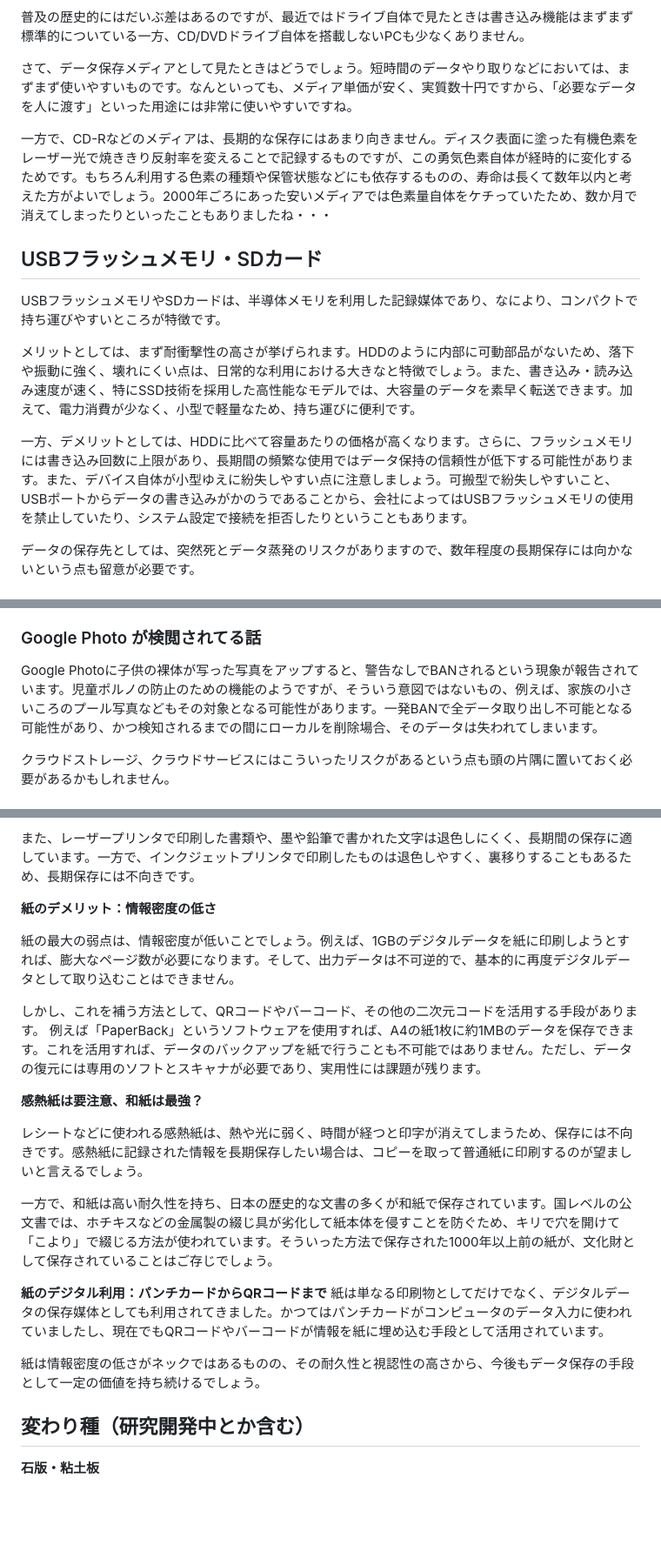
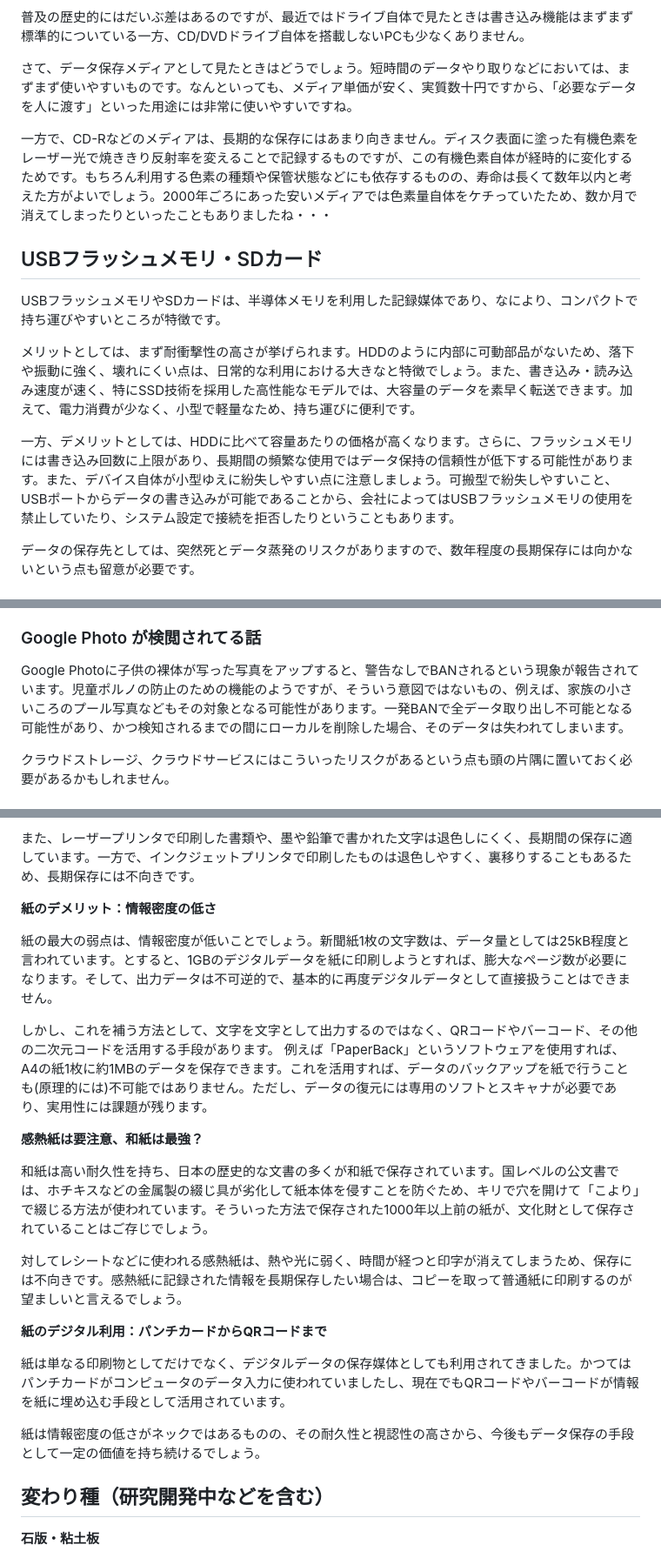
Before and after one commit to onestop-techbook/datamanegement-vivliostyle, a Markdown page: src/chap-device.md, 3 parts joined by grey strips. Shown at 87% size. GitHub-like rendering; blank space fills up the shorter version.

```diff
--- a/src/chap-device.md
+++ b/src/chap-device.md
@@ -59,7 +66,7 @@ https://www.asus.com/jp/support/faq/1045089/
 
 さて、データ保存メディアとして見たときはどうでしょう。短時間のデータやり取りなどにおいては、まずまず使いやすいものです。なんといっても、メディア単価が安く、実質数十円ですから、「必要なデータを人に渡す」といった用途には非常に使いやすいですね。
 
-一方で、CD-Rなどのメディアは、長期的な保存にはあまり向きません。ディスク表面に塗った有機色素をレーザー光で焼ききり反射率を変えることで記録するものですが、この勇気色素自体が経時的に変化するためです。もちろん利用する色素の種類や保管状態などにも依存するものの、寿命は長くて数年以内と考えた方がよいでしょう。2000年ごろにあった安いメディアでは色素量自体をケチっていたため、数か月で消えてしまったりといったこともありましたね・・・
+一方で、CD-Rなどのメディアは、長期的な保存にはあまり向きません。ディスク表面に塗った有機色素をレーザー光で焼ききり反射率を変えることで記録するものですが、この有機色素自体が経時的に変化するためです。もちろん利用する色素の種類や保管状態などにも依存するものの、寿命は長くて数年以内と考えた方がよいでしょう。2000年ごろにあった安いメディアでは色素量自体をケチっていたため、数か月で消えてしまったりといったこともありましたね・・・
 
 
 ## USBフラッシュメモリ・SDカード
@@ -67,7 +74,7 @@ USBフラッシュメモリやSDカードは、半導体メモリを利用した
 
 メリットとしては、まず耐衝撃性の高さが挙げられます。HDDのように内部に可動部品がないため、落下や振動に強く、壊れにくい点は、日常的な利用における大きなと特徴でしょう。また、書き込み・読み込み速度が速く、特にSSD技術を採用した高性能なモデルでは、大容量のデータを素早く転送できます。加えて、電力消費が少なく、小型で軽量なため、持ち運びに便利です。
 
-一方、デメリットとしては、HDDに比べて容量あたりの価格が高くなります。さらに、フラッシュメモリには書き込み回数に上限があり、長期間の頻繁な使用ではデータ保持の信頼性が低下する可能性があります。また、デバイス自体が小型ゆえに紛失しやすい点に注意しましょう。可搬型で紛失しやすいこと、USBポートからデータの書き込みがかのうであることから、会社によってはUSBフラッシュメモリの使用を禁止していたり、システム設定で接続を拒否したりということもあります。
+一方、デメリットとしては、HDDに比べて容量あたりの価格が高くなります。さらに、フラッシュメモリには書き込み回数に上限があり、長期間の頻繁な使用ではデータ保持の信頼性が低下する可能性があります。また、デバイス自体が小型ゆえに紛失しやすい点に注意しましょう。可搬型で紛失しやすいこと、USBポートからデータの書き込みが可能であることから、会社によってはUSBフラッシュメモリの使用を禁止していたり、システム設定で接続を拒否したりということもあります。
 
 データの保存先としては、突然死とデータ蒸発のリスクがありますので、数年程度の長期保存には向かないという点も留意が必要です。
 
@@ -87,7 +94,7 @@ NAS（Network Attached Storage）は、ネットワークに接続して使用
 
 ### Google Photo が検閲されてる話
 
-Google Photoに子供の裸体が写った写真をアップすると、警告なしでBANされるという現象が報告されています。児童ポルノの防止のための機能のようですが、そういう意図ではないもの、例えば、家族の小さいころのプール写真などもその対象となる可能性があります。一発BANで全データ取り出し不可能となる可能性があり、かつ検知されるまでの間にローカルを削除場合、そのデータは失われてしまいます。
+Google Photoに子供の裸体が写った写真をアップすると、警告なしでBANされるという現象が報告されています。児童ポルノの防止のための機能のようですが、そういう意図ではないもの、例えば、家族の小さいころのプール写真などもその対象となる可能性があります。一発BANで全データ取り出し不可能となる可能性があり、かつ検知されるまでの間にローカルを削除した場合、そのデータは失われてしまいます。
 
 クラウドストレージ、クラウドサービスにはこういったリスクがあるという点も頭の片隅に置いておく必要があるかもしれません。
 
@@ -158,21 +163,23 @@ HDDまたはSSDを並列にすることで、容量、アクセス速度、多
 
 **紙のデメリット：情報密度の低さ**
 
-紙の最大の弱点は、情報密度が低いことでしょう。例えば、1GBのデジタルデータを紙に印刷しようとすれば、膨大なページ数が必要になります。そして、出力データは不可逆的で、基本的に再度デジタルデータとして取り込むことはできません。
+紙の最大の弱点は、情報密度が低いことでしょう。新聞紙1枚の文字数は、データ量としては25kB程度と言われています。とすると、1GBのデジタルデータを紙に印刷しようとすれば、膨大なページ数が必要になります。そして、出力データは不可逆的で、基本的に再度デジタルデータとして直接扱うことはできません。
 
-しかし、これを補う方法として、QRコードやバーコード、その他の二次元コードを活用する手段があります。
-例えば「PaperBack」というソフトウェアを使用すれば、A4の紙1枚に約1MBのデータを保存できます。これを活用すれば、データのバックアップを紙で行うことも不可能ではありません。ただし、データの復元には専用のソフトとスキャナが必要であり、実用性には課題が残ります。
+しかし、これを補う方法として、文字を文字として出力するのではなく、QRコードやバーコード、その他の二次元コードを活用する手段があります。
+例えば「PaperBack」というソフトウェアを使用すれば、A4の紙1枚に約1MBのデータを保存できます。これを活用すれば、データのバックアップを紙で行うことも(原理的には)不可能ではありません。ただし、データの復元には専用のソフトとスキャナが必要であり、実用性には課題が残ります。
 
 **感熱紙は要注意、和紙は最強？**
 
-レシートなどに使われる感熱紙は、熱や光に弱く、時間が経つと印字が消えてしまうため、保存には不向きです。感熱紙に記録された情報を長期保存したい場合は、コピーを取って普通紙に印刷するのが望ましいと言えるでしょう。
+和紙は高い耐久性を持ち、日本の歴史的な文書の多くが和紙で保存されています。国レベルの公文書では、ホチキスなどの金属製の綴じ具が劣化して紙本体を侵すことを防ぐため、キリで穴を開けて「こより」で綴じる方法が使われています。そういった方法で保存された1000年以上前の紙が、文化財として保存されていることはご存じでしょう。
 
-一方で、和紙は高い耐久性を持ち、日本の歴史的な文書の多くが和紙で保存されています。国レベルの公文書では、ホチキスなどの金属製の綴じ具が劣化して紙本体を侵すことを防ぐため、キリで穴を開けて「こより」で綴じる方法が使われています。そういった方法で保存された1000年以上前の紙が、文化財として保存されていることはご存じでしょう。
+対してレシートなどに使われる感熱紙は、熱や光に弱く、時間が経つと印字が消えてしまうため、保存には不向きです。感熱紙に記録された情報を長期保存したい場合は、コピーを取って普通紙に印刷するのが望ましいと言えるでしょう。
 
 **紙のデジタル利用：パンチカードからQRコードまで**
+
 紙は単なる印刷物としてだけでなく、デジタルデータの保存媒体としても利用されてきました。かつてはパンチカードがコンピュータのデータ入力に使われていましたし、現在でもQRコードやバーコードが情報を紙に埋め込む手段として活用されています。
 
 紙は情報密度の低さがネックではあるものの、その耐久性と視認性の高さから、今後もデータ保存の手段として一定の価値を持ち続けるでしょう。
+
 <!--
 印刷して保存って地味に最強かもしれません。ネックは情報密度の低さですが…
 
@@ -189,7 +196,8 @@ QRコード、バーコードなんてのもあるし、暗号化してA4の紙1
 * http://ollydbg.de/Paperbak/
 -->
 
-## 変わり種（研究開発中とか含む）
+## 変わり種（研究開発中などを含む）
+
 **石版・粘土板**
 
 石版や粘土板は、古代から使用されてきたデータ記録媒体であり、数千年経っても劣化しにくいという特徴があります。エジプトの碑文やメソポタミア文明の楔形文字が今も読めるように、長期保存には極めて優れています。ただし、記録や複製に手間がかかるのが難点でしょう。
```
Also changed, not shown: other parts of src/chap-device.md (+15 -10 lines).
